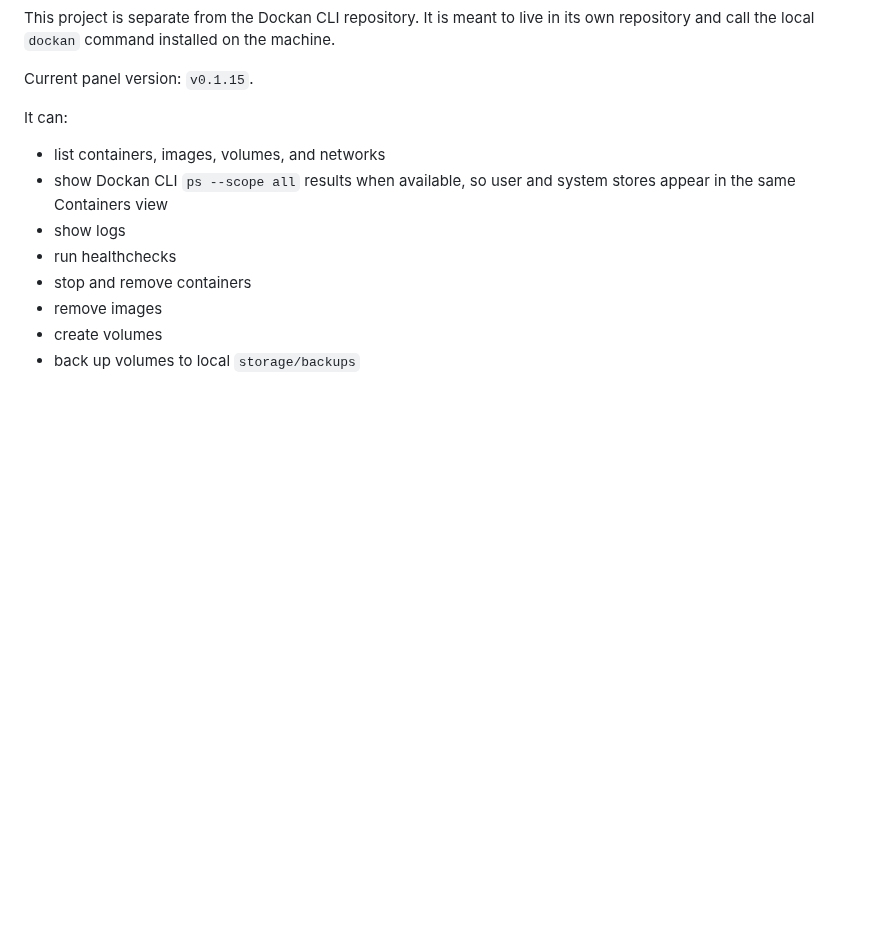
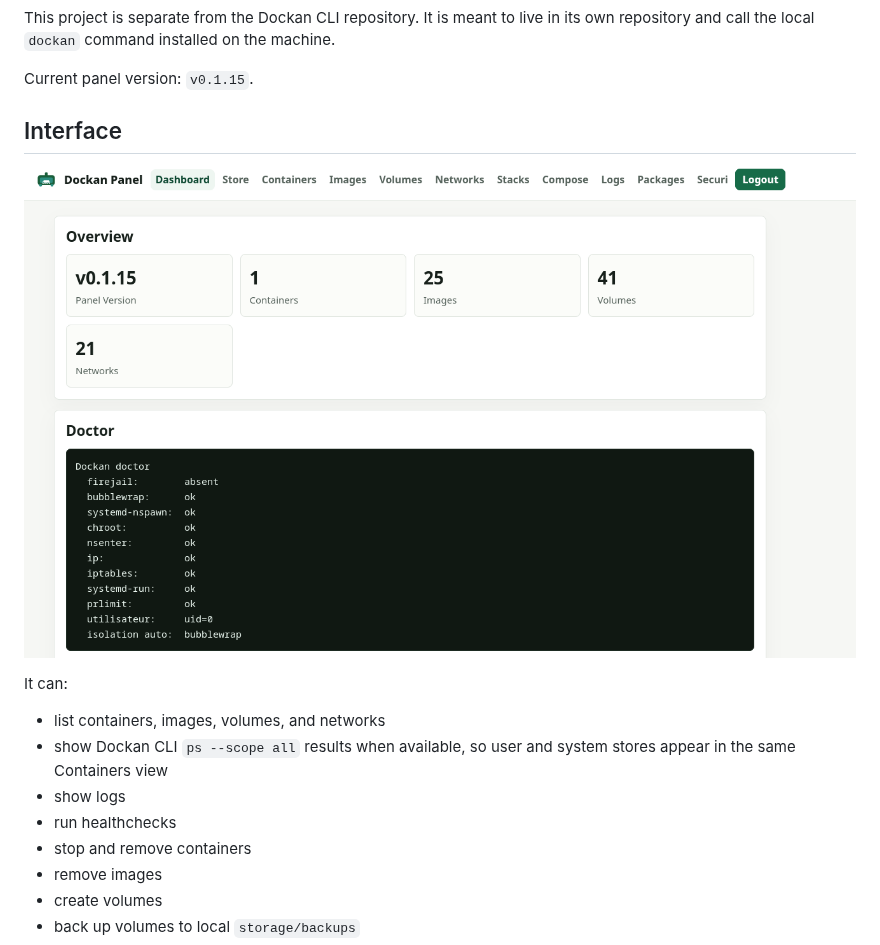
Before and after one commit to Dockan-Conteneurisation-libre/Dockan-Panel, a Markdown page: README.md, the part around the change. Rendered like a GitHub page; pictures changed too: DockanPanel.png (added); blank space fills up the shorter version.

Commit message:
Add panel interface screenshot to README

```diff
--- a/README.md
+++ b/README.md
@@ -19,6 +19,10 @@ This project is separate from the Dockan CLI repository. It is meant to live in
 its own repository and call the local `dockan` command installed on the machine.
 
 Current panel version: `v0.1.15`.
+
+## Interface
+
+![Dockan Panel interface](./DockanPanel.png)
 
 It can:
 
```
